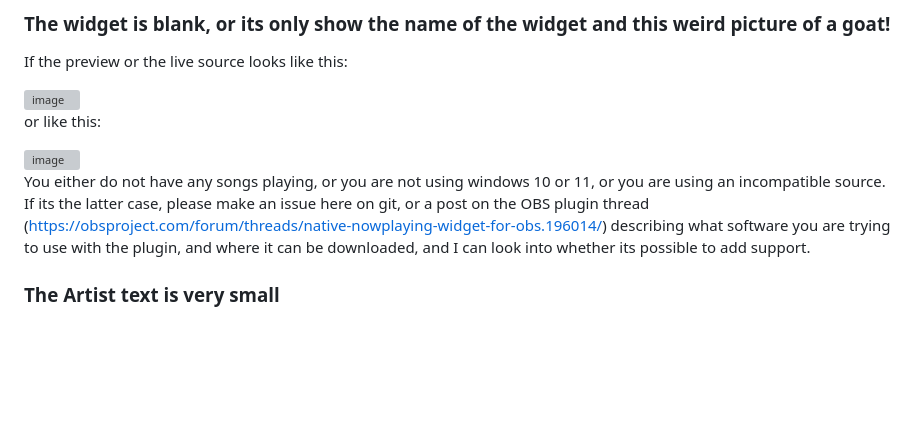
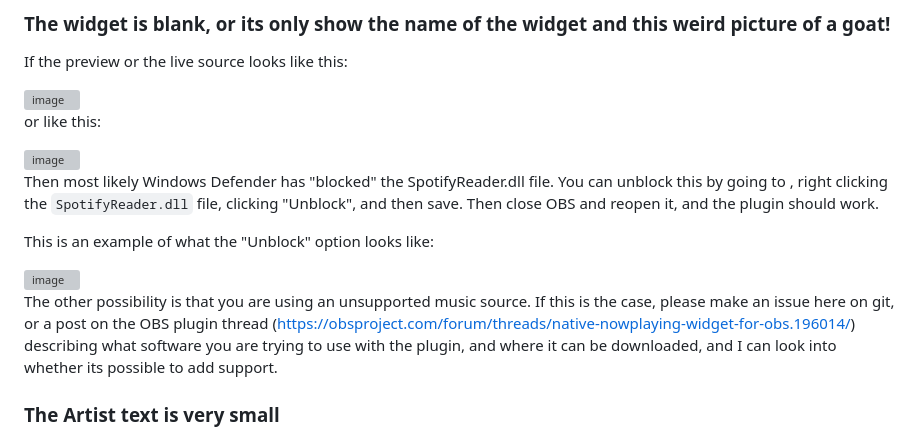
Before and after one commit to kitfoxc/OBSHTMLPlayerPlugin, a Markdown page: README.md, the part around the change. Drawn GitHub-style; blank space fills up the shorter version; grey boxes are pictures that could not be loaded.

Commit message:
Update README.md
Add troubleshooting steps for windows defender "blocking" our DLL

```diff
--- a/README.md
+++ b/README.md
@@ -43,7 +43,13 @@ or like this:
 
 <img width="1041" height="248" alt="image" src="https://github.com/user-attachments/assets/65fccbd2-6f99-4340-82e8-cb5a73c62436" />
 
-You either do not have any songs playing, or you are not using windows 10 or 11, or you are using an incompatible source. If its the latter case, please make an issue here on git, or a post on the OBS plugin thread (https://obsproject.com/forum/threads/native-nowplaying-widget-for-obs.196014/) describing what software you are trying to use with the plugin, and where it can be downloaded, and I can look into whether its possible to add support.
+Then most likely Windows Defender has "blocked" the SpotifyReader.dll file. You can unblock this by going to , right clicking the `SpotifyReader.dll` file, clicking "Unblock", and then save. Then close OBS and reopen it, and the plugin should work.
+
+This is an example of what the "Unblock" option looks like:
+
+<img width="361" height="506" alt="image" src="https://github.com/user-attachments/assets/c5a79132-ae74-483f-a440-7d6f8f754401" />
+
+The other possibility is that you are using an unsupported music source. If this is the case, please make an issue here on git, or a post on the OBS plugin thread (https://obsproject.com/forum/threads/native-nowplaying-widget-for-obs.196014/) describing what software you are trying to use with the plugin, and where it can be downloaded, and I can look into whether its possible to add support.
 
 ### The Artist text is very small
 
```
